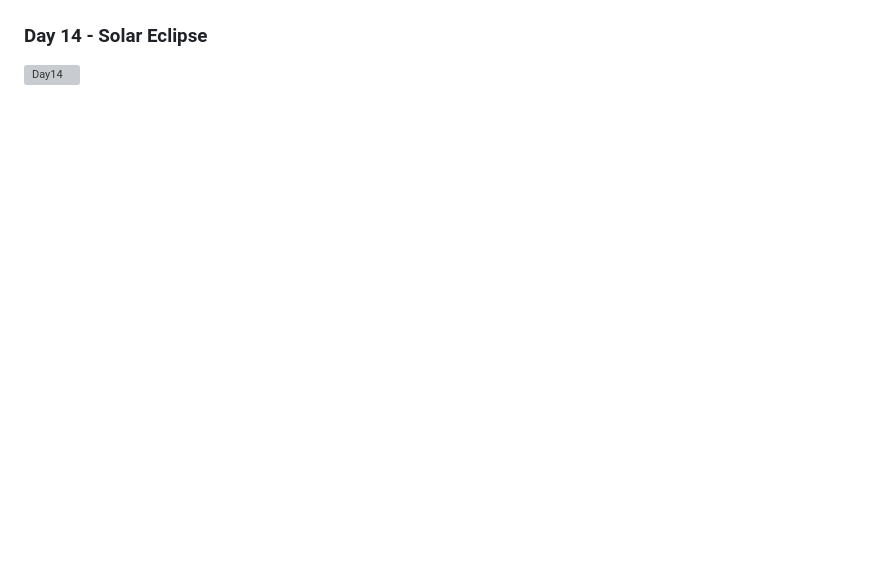
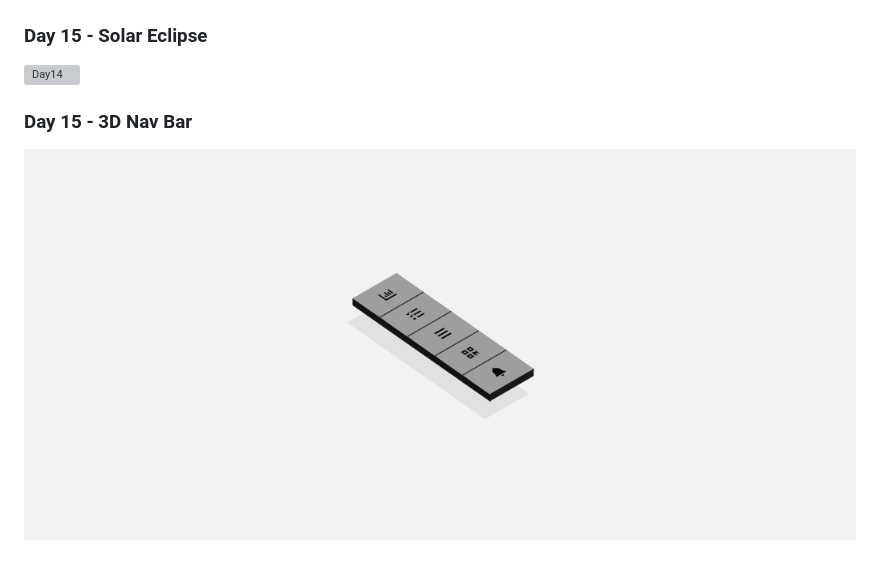
Before and after one commit to joaoMarinho94/css-30days, a Markdown page: README.md, the part around the change. GitHub-like rendering; pictures changed too: gifs/day15.gif (added); blank space fills up the shorter version; grey boxes are pictures that could not be loaded.

```diff
--- a/README.md
+++ b/README.md
@@ -54,6 +54,10 @@
 
  ![Day13](https://github.com/joaoMarinho94/css-30days/blob/main/gifs/day13.gif)
 
-### Day 14 - Solar Eclipse
+### Day 15 - Solar Eclipse
 
  ![Day14](https://github.com/joaoMarinho94/css-30days/blob/main/gifs/day14.gif)
+
+### Day 15 - 3D Nav Bar
+
+ ![Day15](https://github.com/joaoMarinho94/css-30days/blob/main/gifs/day15.gif)
```
Also changed, not shown: 2 other files.
